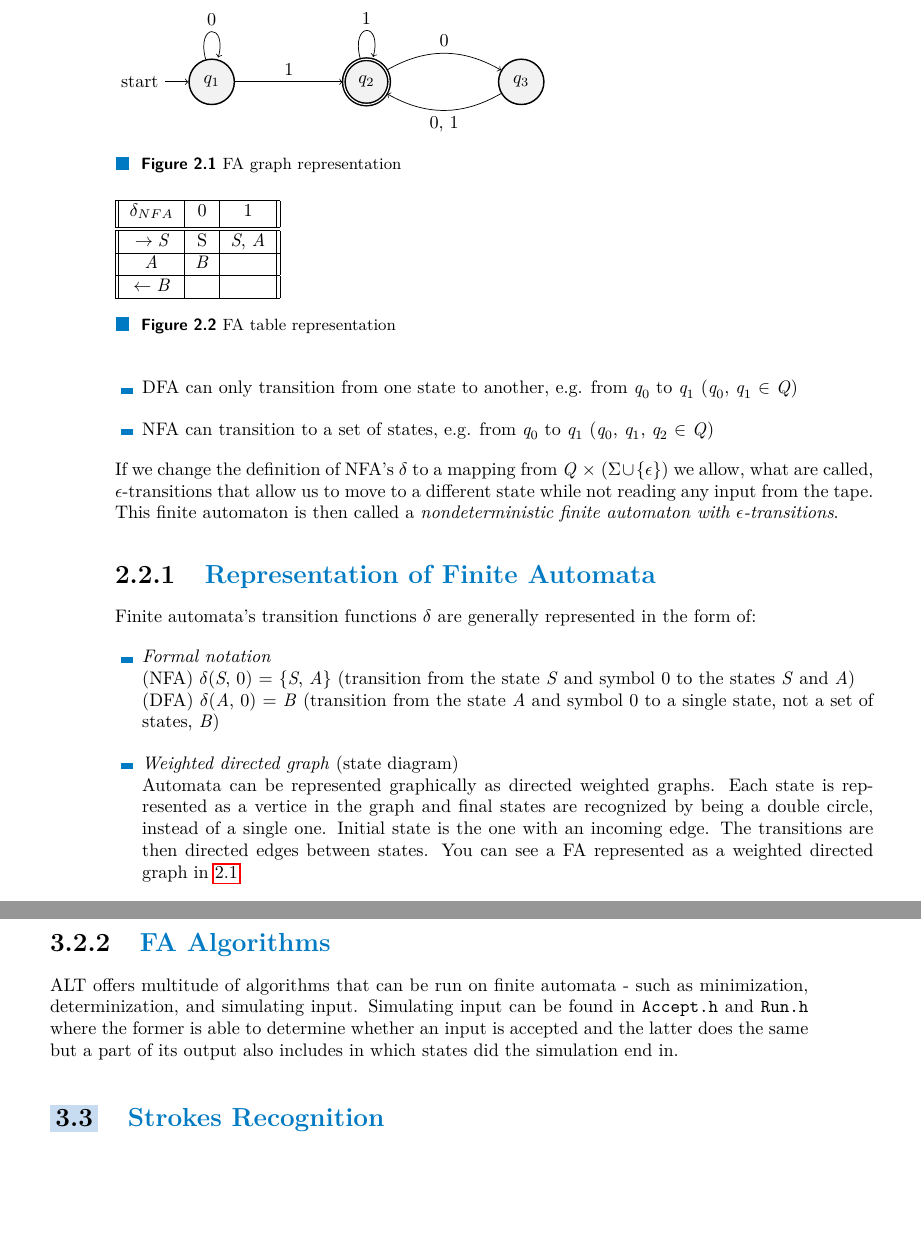
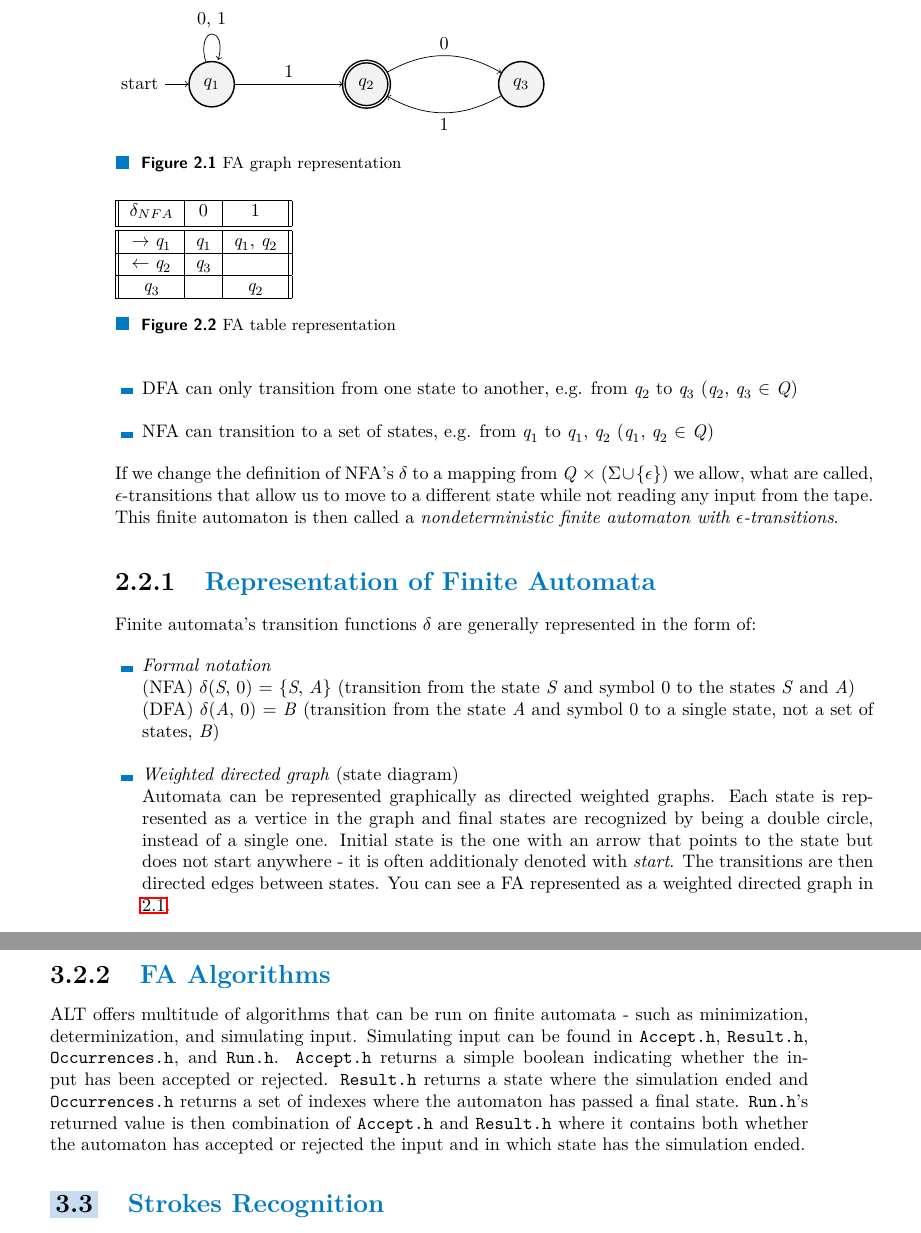
Before and after one commit to fortmarek/bachelor-thesis, a LaTeX thesis (thesis.tex, which reads text.tex): two parts of pages 16 and 23 of 67, joined at a grey line, cut so that both start at the same text, the shorter picture padded with empty space. Compiled offline with pdfLaTeX.

Commit message:
Fix review notes

```diff
--- a/text.tex
+++ b/text.tex
@@ -176,8 +176,8 @@ $\delta$ for a nondeterministic finite automaton (NFA) is defined as:\\
 \centerline{$\delta$ is a mappping from \textit{Q} $\times$ $\Sigma$ into the set of all subsets \textit{Q} (denoted by $2^\textit{Q}$)}
 Expanding upon the difference between the definitions of the transition function:
 \begin{itemize}
-    \item DFA can only transition from one state to another, e.g. from $\textit{q}_0$ to $\textit{q}_1$ ($\textit{q}_0$, $\textit{q}_1$ $\in$ \textit{Q})
-    \item NFA can transition to a set of states, e.g. from $\textit{q}_0$ to $\textit{q}_1$ ($\textit{q}_0$, $\textit{q}_1$, $\textit{q}_2$ $\in$ \textit{Q})
+    \item DFA can only transition from one state to another, e.g. from $\textit{q}_2$ to $\textit{q}_3$ ($\textit{q}_2$, $\textit{q}_3$ $\in$ \textit{Q})
+    \item NFA can transition to a set of states, e.g. from $\textit{q}_1$ to $\textit{q}_1$, $\textit{q}_2$ ($\textit{q}_1$, $\textit{q}_2$ $\in$ \textit{Q})
 \end{itemize}
 If we change the definition of NFA's $\delta$ to a mapping from \textit{Q} $\times$ ($\Sigma \cup \{\epsilon\}$) we allow, what are called, $\epsilon$-transitions that allow us to move to a different state while not reading any input from the tape. This finite automaton is then called a \textit{nondeterministic finite automaton with $\epsilon$-transitions}.
 
@@ -189,7 +189,7 @@ Finite automata's transition functions $\delta$ are generally represented in the
     (NFA) $\delta$(\textit{S}, 0) = \{\textit{S}, \textit{A}\} (transition from the state \textit{S} and symbol 0 to the states \textit{S} and \textit{A})\\
     (DFA) $\delta$(\textit{A}, 0) = \textit{B} (transition from the state \textit{A} and symbol 0 to a single state, not a set of states, \textit{B})
     \item \textit{Weighted directed graph} (state diagram)\\
-    Automata can be represented graphically as directed weighted graphs. Each state is represented as a vertice in the graph and final states are recognized by being a double circle, instead of a single one. Initial state is the one with an incoming edge. The transitions are then directed edges between states. You can see a FA represented as a weighted directed graph in \ref{graph-representation}.
+    Automata can be represented graphically as directed weighted graphs. Each state is represented as a vertice in the graph and final states are recognized by being a double circle, instead of a single one. Initial state is the one with an arrow that points to the state but does not start anywhere - it is often additionaly denoted with \textit{start}. The transitions are then directed edges between states. You can see a FA represented as a weighted directed graph in \ref{graph-representation}.
     \item \textit{Table}\\
     Table representation has in the first column all states where initial state is marked with $\rightarrow$ while final states are marked with $\leftarrow$. In the first row, excluding the first column, there are symbols of the alphabet, $\Sigma$. In the rest of the rows are states (or a set of states) that will be transitioned to on a given input (defined in the first row). You can see an example of it in \ref{table-representation}.
 \end{itemize}
@@ -198,11 +198,10 @@ Finite automata's transition functions $\delta$ are generally represented in the
     \node[state, initial] (q1) {$q_1$};
     \node[state, accepting, right of=q1] (q2) {$q_2$};
     \node[state, right of=q2] (q3) {$q_3$};
-    \draw   (q1) edge[loop above] node{0} (q1)
+    \draw   (q1) edge[loop above] node{0, 1} (q1)
             (q1) edge[above] node{1} (q2)
-            (q2) edge[loop above] node{1} (q2)
             (q2) edge[bend left, above] node{0} (q3)
-            (q3) edge[bend left, below] node{0, 1} (q2);
+            (q3) edge[bend left, below] node{1} (q2);
 \end{tikzpicture}
 \caption{FA graph representation}\label{graph-representation}
 \end{figure}
@@ -211,11 +210,11 @@ Finite automata's transition functions $\delta$ are generally represented in the
     \hline
     $\delta_{NFA}$ & 0 & 1 \\ [0.5ex]
     \hline\hline
-    $\rightarrow \textit{S}$ & S & \textit{S}, \textit{A} \\
+    $\rightarrow \textit{q}_1$ & $\textit{q}_1$ & $\textit{q}_1$, $\textit{q}_2$ \\
     \hline
-    \textit{A} & \textit{B} & \\
+    $\leftarrow \textit{q}_2$ & $\textit{q}_3$ & \\
     \hline
-    $\leftarrow \textit{B}$ &  & \\
+    $\textit{q}_3$ &  & $\textit{q}_2$ \\
     \hline
 \end{tabular}
 \caption{FA table representation}\label{table-representation}
@@ -325,7 +324,7 @@ bool addTransition (
 
 \subsection{FA Algorithms}
 
-ALT offers multitude of algorithms that can be run on finite automata - such as minimization, determinization, and simulating input. Simulating input can be found in \lstinline{Accept.h} and \lstinline{Run.h} where the former is able to determine whether an input is accepted and the latter does the same but a part of its output also includes in which states did the simulation end in.
+ALT offers multitude of algorithms that can be run on finite automata - such as minimization, determinization, and simulating input. Simulating input can be found in \lstinline{Accept.h}, \lstinline{Result.h}, \lstinline{Occurrences.h}, and \lstinline{Run.h}. \lstinline{Accept.h} returns a simple boolean indicating whether the input has been accepted or rejected. \lstinline{Result.h} returns a state where the simulation ended and \lstinline{Occurrences.h} returns a set of indexes where the automaton has passed a final state. \lstinline{Run.h}'s returned value is then combination of \lstinline{Accept.h} and \lstinline{Result.h} where it contains both whether the automaton has accepted or rejected the input and in which state has the simulation ended.
 
 \section{Strokes Recognition}
 
--- a/thesis.tex
+++ b/thesis.tex
@@ -24,6 +24,8 @@
 %%%%%%%%%%%%%%%%%%%%%%%%%%%%%%%%%%
 \title{\thesistitle}
 \author{\thesisauthor}
+\widowpenalty=500
+\clubpenalty=500
 \RequirePackage{babel}[2020/07/13] %localization
 \RequirePackage{iftex}[2020/03/06]
 \iftutex
```
Also changed, not shown: thesis.pdf, text.tex (16 more changed lines).
